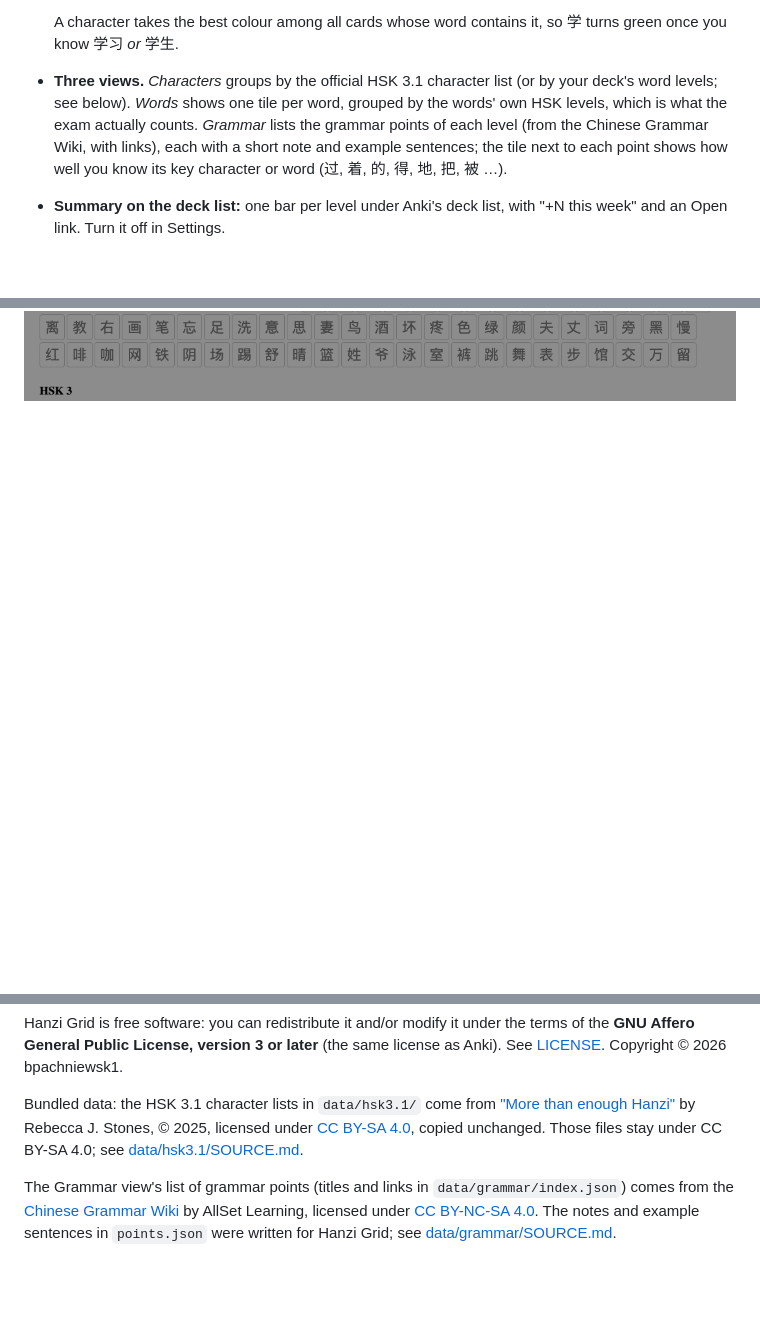
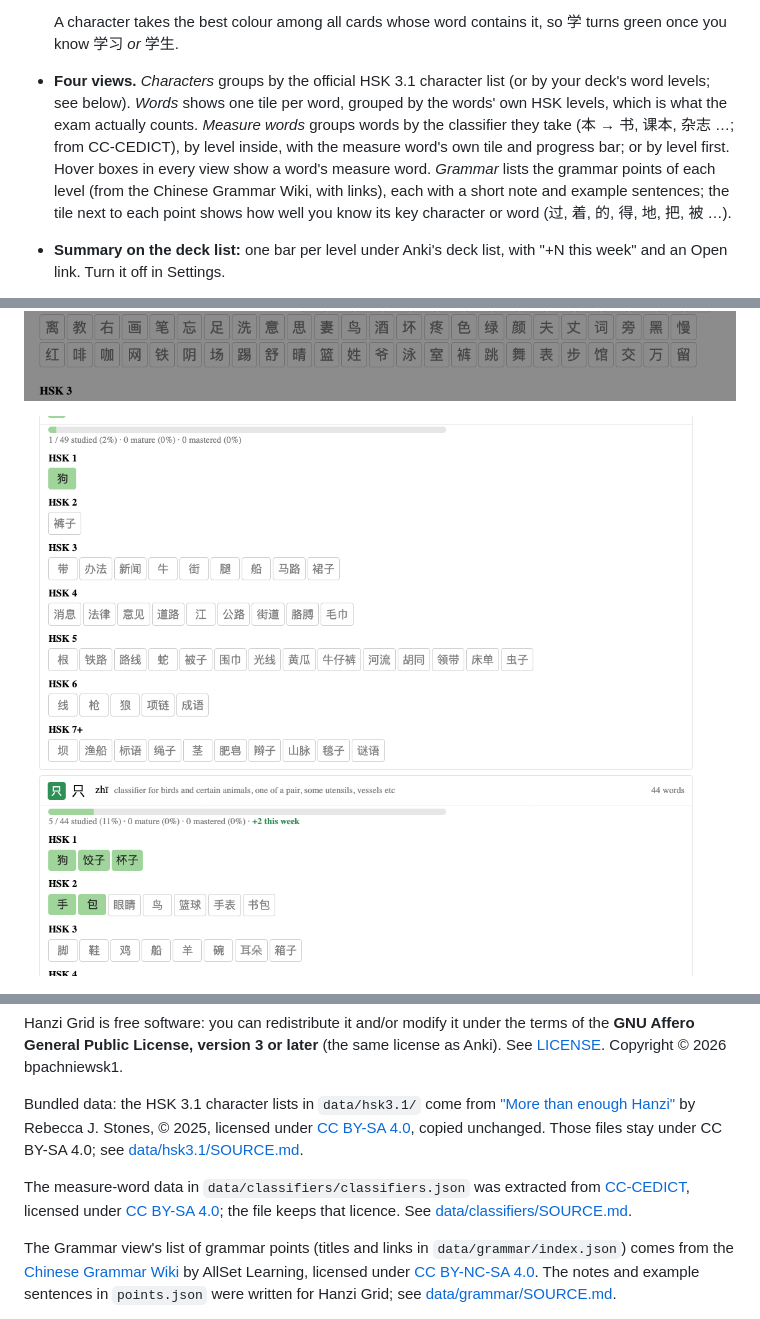
Before and after one commit to bpachniewsk1/anki-hanzi-grid, a Markdown page: README.md, 3 parts joined by grey strips. Rendered like a GitHub page; pictures changed too: screenshots/measure-words.png (added); blank space fills up the shorter version.

```diff
--- a/README.md
+++ b/README.md
@@ -27,10 +27,13 @@ it, with a progress bar for each level.
 
   A character takes the best colour among all cards whose word contains it,
   so 学 turns green once you know 学习 *or* 学生.
-- **Three views.** *Characters* groups by the official HSK 3.1 character
+- **Four views.** *Characters* groups by the official HSK 3.1 character
   list (or by your deck's word levels; see below). *Words* shows one tile
   per word, grouped by the words' own HSK levels, which is what the exam
-  actually counts. *Grammar* lists the grammar points of each level (from
+  actually counts. *Measure words* groups words by the classifier they
+  take (本 → 书, 课本, 杂志 …; from CC-CEDICT), by level inside, with the
+  measure word's own tile and progress bar; or by level first. Hover boxes
+  in every view show a word's measure word. *Grammar* lists the grammar points of each level (from
   the Chinese Grammar Wiki, with links), each with a short note and
   example sentences; the tile next to each point shows how well you know
   its key character or word (过, 着, 的, 得, 地, 把, 被 …).
@@ -58,6 +61,8 @@ it, with a progress bar for each level.
 ![Words view: one tile per word, grouped by HSK level](screenshots/words.png)
 
 ![Character page for 学: its 52 words by level](screenshots/character.png)
+
+![Measure words view: words grouped by classifier](screenshots/measure-words.png)
 
 ![Grammar view: HSK 1 points with notes and examples](screenshots/grammar.png)
 
@@ -266,6 +272,12 @@ Stones, © 2025, licensed under
 unchanged. Those files stay under CC BY-SA 4.0; see
 [data/hsk3.1/SOURCE.md](data/hsk3.1/SOURCE.md).
 
+The measure-word data in `data/classifiers/classifiers.json` was
+extracted from [CC-CEDICT](https://cc-cedict.org/), licensed under
+[CC BY-SA 4.0](https://creativecommons.org/licenses/by-sa/4.0/); the file
+keeps that licence. See
+[data/classifiers/SOURCE.md](data/classifiers/SOURCE.md).
+
 The Grammar view's list of grammar points (titles and links in
 `data/grammar/index.json`) comes from the
 [Chinese Grammar Wiki](https://resources.allsetlearning.com/chinese/grammar/)
```
Also changed, not shown: other parts of README.md (+1 -0 lines), CHANGELOG.md (+10 -0 lines), config.md (+2 -1 lines), data/classifiers/SOURCE.md (added, +13 -0 lines), 6 other files.
